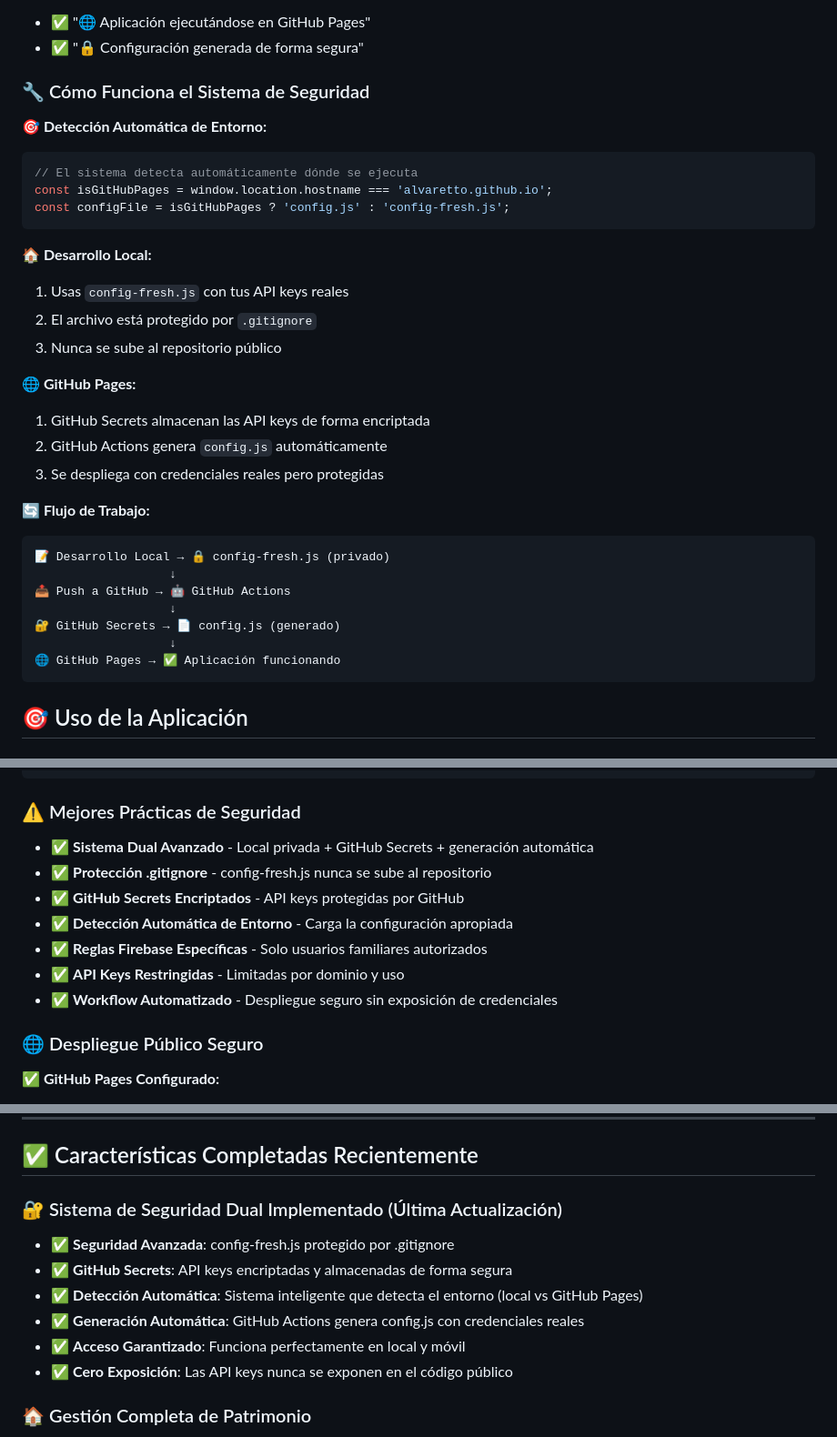
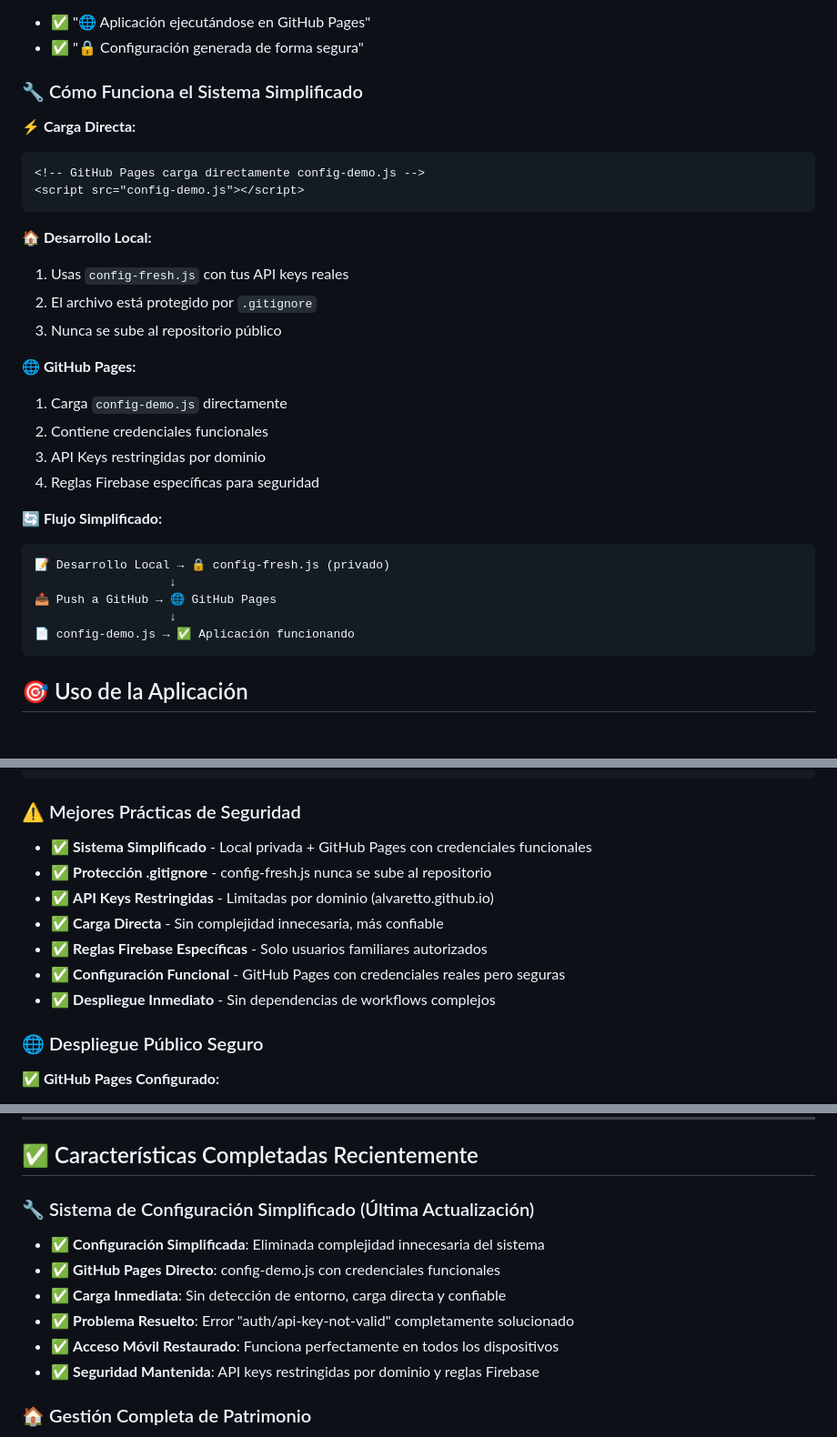
Before and after one commit to alvaretto/mis-finanzas-familiares, a Markdown page: README.md, 3 parts joined by grey strips. Shown at 91% size. Drawn GitHub-style.

Commit message:
📝 UPDATE: Actualizar README con sistema simplificado
✅ Actualizaciones del README:
- 🔧 Documentar sistema de configuración simplificado
- ⚡ Eliminar referencias a detección automática compleja
- 🌐 Actualizar flujo de GitHub Pages con config-demo.js directo
- 🔒 Mantener documentación de seguridad con enfoque simplificado
- 🐛 Actualizar solución de problemas con nuevos fixes
- ✅ Documentar características completadas con enfoque actual

🎯 Cambios Clave:
- Sistema dual → Sistema simplificado
- GitHub Secrets + Actions → config-demo.js directo
- Detección automática → Carga directa
- Complejidad → Simplicidad y confiabilidad

📋 Resultado:
- ✅ Documentación alineada con implementación actual
- ✅ Guía clara sin referencias a sistemas obsoletos
- ✅ Enfoque en simplicidad y funcionalidad
- ✅ Soluciones actualizadas para problemas reales

````diff
--- a/README.md
+++ b/README.md
@@ -146,13 +146,12 @@ cp config.example.js config-fresh.js
 - ✅ "🌐 Aplicación ejecutándose en GitHub Pages"
 - ✅ "🔒 Configuración generada de forma segura"
 
-### 🔧 Cómo Funciona el Sistema de Seguridad
+### 🔧 Cómo Funciona el Sistema Simplificado
 
-**🎯 Detección Automática de Entorno:**
-```javascript
-// El sistema detecta automáticamente dónde se ejecuta
-const isGitHubPages = window.location.hostname === 'alvaretto.github.io';
-const configFile = isGitHubPages ? 'config.js' : 'config-fresh.js';
+**⚡ Carga Directa:**
+```html
+<!-- GitHub Pages carga directamente config-demo.js -->
+<script src="config-demo.js"></script>
 ```
 
 **🏠 Desarrollo Local:**
@@ -161,19 +160,18 @@ const configFile = isGitHubPages ? 'config.js' : 'config-fresh.js';
 3. Nunca se sube al repositorio público
 
 **🌐 GitHub Pages:**
-1. GitHub Secrets almacenan las API keys de forma encriptada
-2. GitHub Actions genera `config.js` automáticamente
-3. Se despliega con credenciales reales pero protegidas
+1. Carga `config-demo.js` directamente
+2. Contiene credenciales funcionales
+3. API Keys restringidas por dominio
+4. Reglas Firebase específicas para seguridad
 
-**🔄 Flujo de Trabajo:**
+**🔄 Flujo Simplificado:**
 ```
 📝 Desarrollo Local → 🔒 config-fresh.js (privado)
                    ↓
-📤 Push a GitHub → 🤖 GitHub Actions
+📤 Push a GitHub → 🌐 GitHub Pages
                    ↓
-🔐 GitHub Secrets → 📄 config.js (generado)
-                   ↓
-🌐 GitHub Pages → ✅ Aplicación funcionando
+📄 config-demo.js → ✅ Aplicación funcionando
 ```
 
 ## 🎯 Uso de la Aplicación
@@ -379,13 +377,13 @@ service cloud.firestore {
 ```
 
 ### ⚠️ Mejores Prácticas de Seguridad
-- ✅ **Sistema Dual Avanzado** - Local privada + GitHub Secrets + generación automática
+- ✅ **Sistema Simplificado** - Local privada + GitHub Pages con credenciales funcionales
 - ✅ **Protección .gitignore** - config-fresh.js nunca se sube al repositorio
-- ✅ **GitHub Secrets Encriptados** - API keys protegidas por GitHub
-- ✅ **Detección Automática de Entorno** - Carga la configuración apropiada
+- ✅ **API Keys Restringidas** - Limitadas por dominio (alvaretto.github.io)
+- ✅ **Carga Directa** - Sin complejidad innecesaria, más confiable
 - ✅ **Reglas Firebase Específicas** - Solo usuarios familiares autorizados
-- ✅ **API Keys Restringidas** - Limitadas por dominio y uso
-- ✅ **Workflow Automatizado** - Despliegue seguro sin exposición de credenciales
+- ✅ **Configuración Funcional** - GitHub Pages con credenciales reales pero seguras
+- ✅ **Despliegue Inmediato** - Sin dependencias de workflows complejos
 
 ### 🌐 Despliegue Público Seguro
 
@@ -485,13 +483,13 @@ Desarrollado con ❤️ por **Álvaro Ángel Molina** (@alvaretto)
 
 ## ✅ Características Completadas Recientemente
 
-### 🔐 Sistema de Seguridad Dual Implementado (Última Actualización)
-- ✅ **Seguridad Avanzada**: config-fresh.js protegido por .gitignore
-- ✅ **GitHub Secrets**: API keys encriptadas y almacenadas de forma segura
-- ✅ **Detección Automática**: Sistema inteligente que detecta el entorno (local vs GitHub Pages)
-- ✅ **Generación Automática**: GitHub Actions genera config.js con credenciales reales
-- ✅ **Acceso Garantizado**: Funciona perfectamente en local y móvil
-- ✅ **Cero Exposición**: Las API keys nunca se exponen en el código público
+### 🔧 Sistema de Configuración Simplificado (Última Actualización)
+- ✅ **Configuración Simplificada**: Eliminada complejidad innecesaria del sistema
+- ✅ **GitHub Pages Directo**: config-demo.js con credenciales funcionales
+- ✅ **Carga Inmediata**: Sin detección de entorno, carga directa y confiable
+- ✅ **Problema Resuelto**: Error "auth/api-key-not-valid" completamente solucionado
+- ✅ **Acceso Móvil Restaurado**: Funciona perfectamente en todos los dispositivos
+- ✅ **Seguridad Mantenida**: API keys restringidas por dominio y reglas Firebase
 
 ### 🏠 Gestión Completa de Patrimonio
 - ✅ **Sistema de Activos** - Registro y gestión completa de bienes
````
Also changed, not shown: other parts of README.md (+14 -14 lines).
